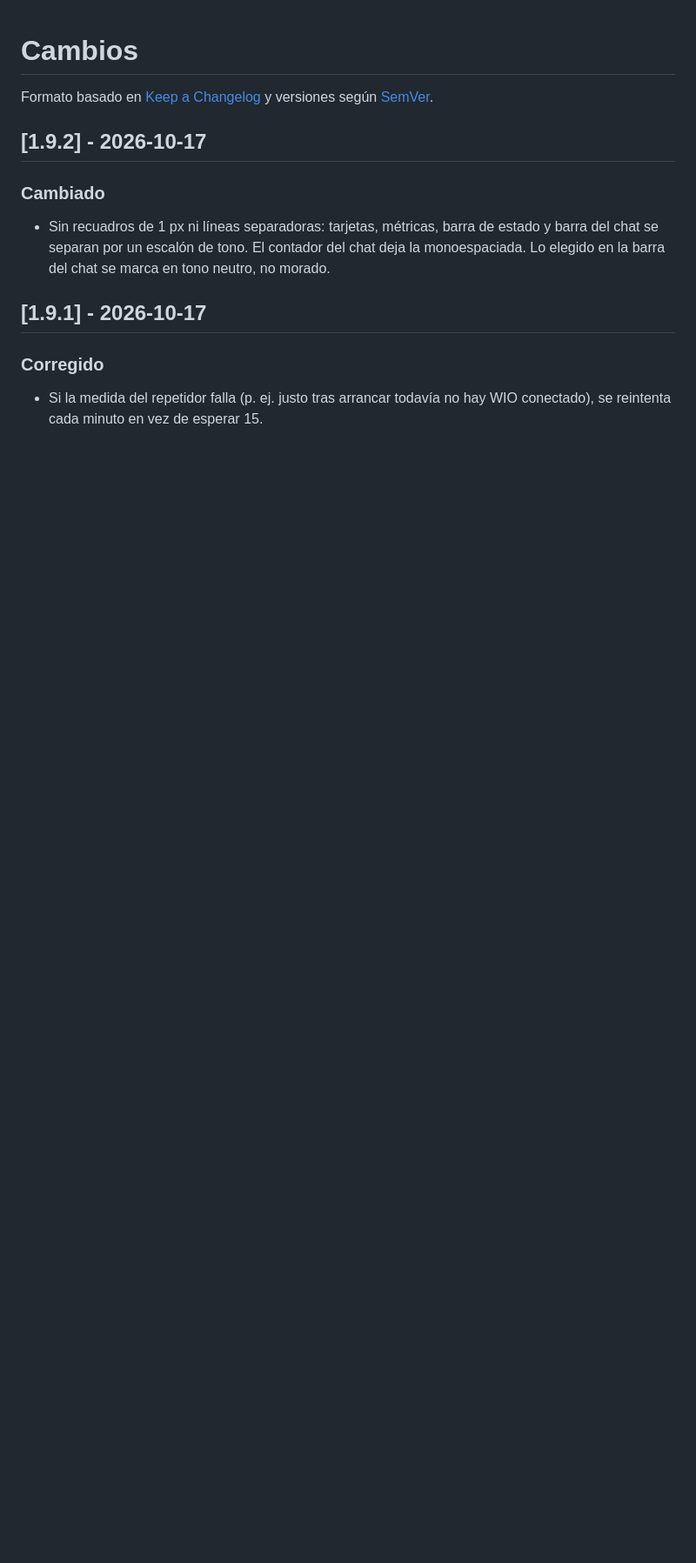
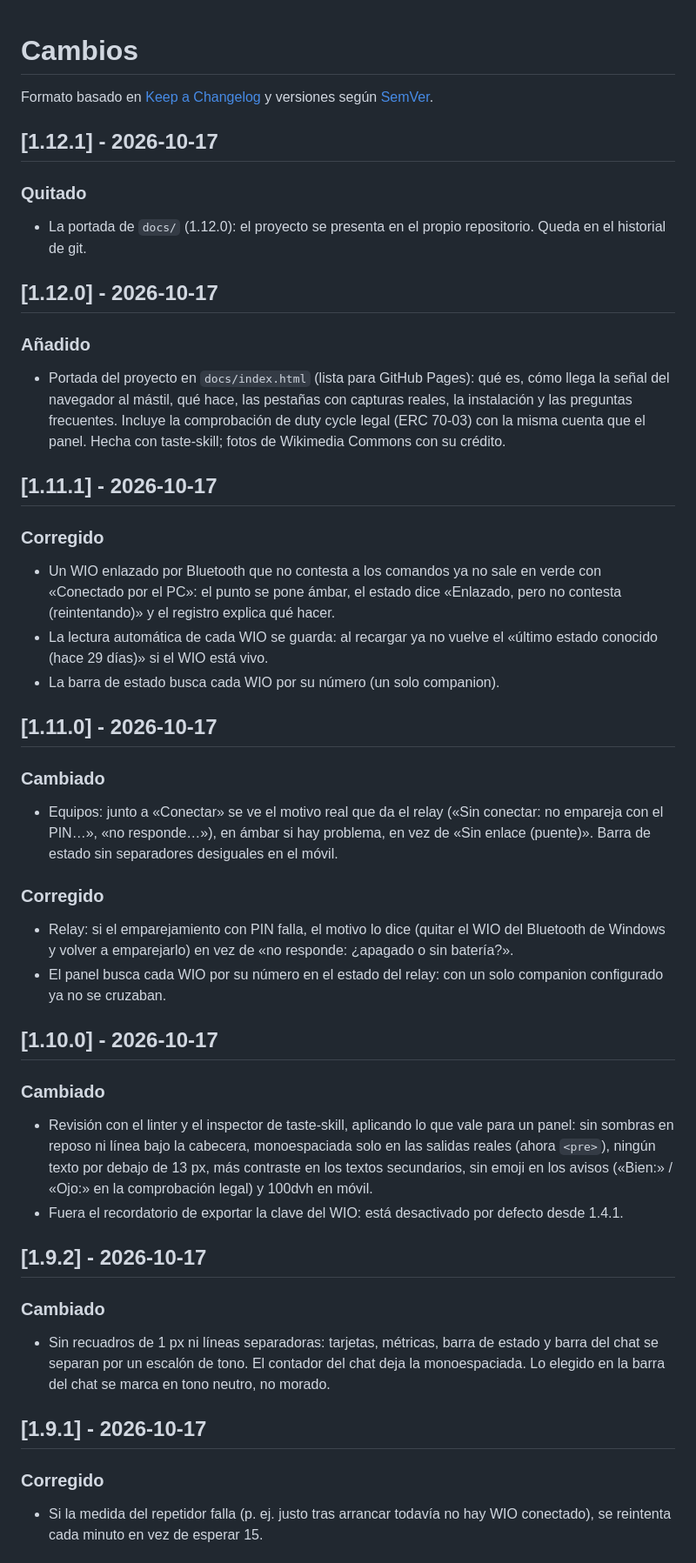
Before and after one commit to odegaard12/Panel-Meshcore, a Markdown page: CHANGELOG.md, the part around the change. Shown at 87% size. Rendered like a GitHub page; blank space fills up the shorter version.

```diff
--- a/CHANGELOG.md
+++ b/CHANGELOG.md
@@ -2,6 +2,57 @@
 
 Formato basado en [Keep a Changelog](https://keepachangelog.com/es-ES/1.1.0/) y versiones
 según [SemVer](https://semver.org/lang/es/).
+
+## [1.12.1] - 2026-10-17
+
+### Quitado
+- La portada de `docs/` (1.12.0): el proyecto se presenta en el propio
+  repositorio. Queda en el historial de git.
+
+## [1.12.0] - 2026-10-17
+
+### Añadido
+- Portada del proyecto en `docs/index.html` (lista para GitHub Pages): qué
+  es, cómo llega la señal del navegador al mástil, qué hace, las pestañas con
+  capturas reales, la instalación y las preguntas frecuentes. Incluye la
+  comprobación de duty cycle legal (ERC 70-03) con la misma cuenta que el
+  panel. Hecha con taste-skill; fotos de Wikimedia Commons con su crédito.
+
+## [1.11.1] - 2026-10-17
+
+### Corregido
+- Un WIO enlazado por Bluetooth que no contesta a los comandos ya no sale
+  en verde con «Conectado por el PC»: el punto se pone ámbar, el estado dice
+  «Enlazado, pero no contesta (reintentando)» y el registro explica qué hacer.
+- La lectura automática de cada WIO se guarda: al recargar ya no vuelve el
+  «último estado conocido (hace 29 días)» si el WIO está vivo.
+- La barra de estado busca cada WIO por su número (un solo companion).
+
+## [1.11.0] - 2026-10-17
+
+### Cambiado
+- Equipos: junto a «Conectar» se ve el motivo real que da el relay
+  («Sin conectar: no empareja con el PIN…», «no responde…»), en ámbar si hay
+  problema, en vez de «Sin enlace (puente)». Barra de estado sin
+  separadores desiguales en el móvil.
+
+### Corregido
+- Relay: si el emparejamiento con PIN falla, el motivo lo dice (quitar el
+  WIO del Bluetooth de Windows y volver a emparejarlo) en vez de «no
+  responde: ¿apagado o sin batería?».
+- El panel busca cada WIO por su número en el estado del relay: con un solo
+  companion configurado ya no se cruzaban.
+
+## [1.10.0] - 2026-10-17
+
+### Cambiado
+- Revisión con el linter y el inspector de taste-skill, aplicando lo que
+  vale para un panel: sin sombras en reposo ni línea bajo la cabecera,
+  monoespaciada solo en las salidas reales (ahora `<pre>`), ningún texto por
+  debajo de 13 px, más contraste en los textos secundarios, sin emoji en los
+  avisos («Bien:» / «Ojo:» en la comprobación legal) y 100dvh en móvil.
+- Fuera el recordatorio de exportar la clave del WIO: está desactivado por
+  defecto desde 1.4.1.
 
 ## [1.9.2] - 2026-10-17
 
```
Also changed, not shown: README.md (+1 -1 lines), docs/img/analitica.png, docs/img/equipos.png, 4 other files.
